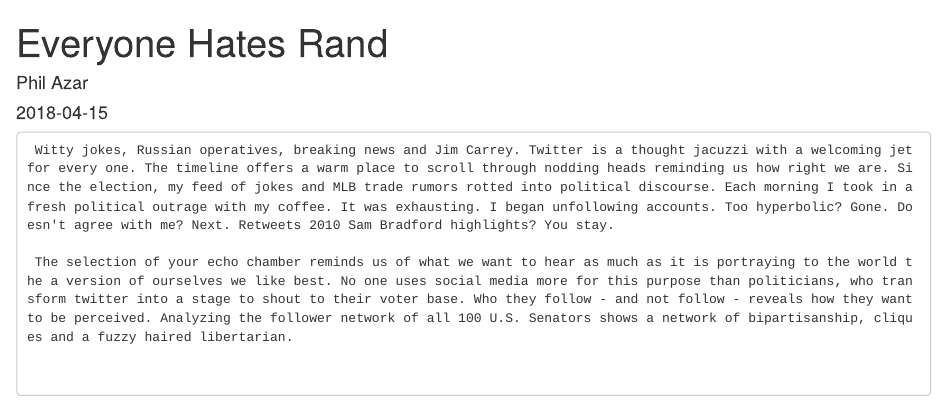
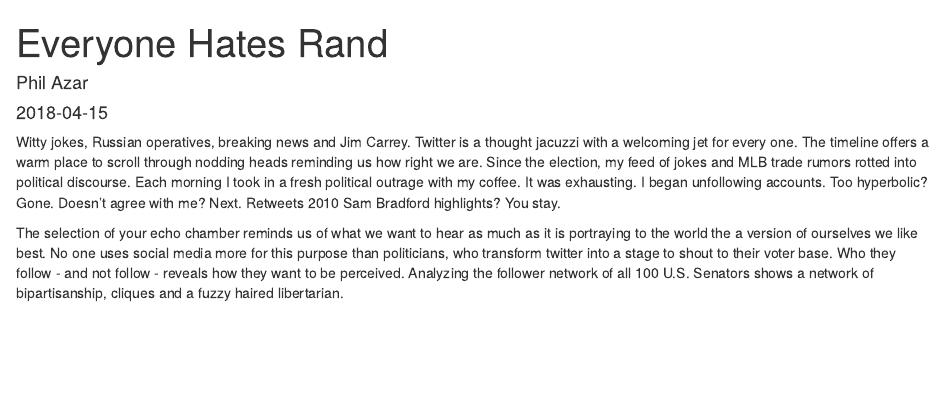
Before and after one commit to filetczar/Personal_Website, an R Markdown document (content/posts/2018-04-15-everyone-hates-rand.Rmd): the page in a window 1100 px wide, from its top. Rendered offline with R 4.5, knitr and Pandoc, with nearby package versions; some code elsewhere in the file could not run offline.

Commit message:
retry graphics

````diff
--- a/content/posts/2018-04-15-everyone-hates-rand.Rmd
+++ b/content/posts/2018-04-15-everyone-hates-rand.Rmd
@@ -4,7 +4,10 @@ author: Phil Azar
 date: '2018-04-15'
 slug: everyone-hates-rand
-categories: []
-tags: ["networks", "politics", "twitter", "network analysis", "Senate"]
+categories:
+- networks
+- politics
+- Rand Paul
+tags: []
 description: "Analyzing the followers of all 100 U.S. Senators shows a network of bipartisanship, cliques and a fuzzy haired libertarian"
 ---
 ```{r, include=FALSE,echo=FALSE, warning=FALSE, message=FALSE}
@@ -30,9 +33,10 @@ network_plot <- ggplot(senate_gg, aes(x = x, y = y, xend=xend, yend=yend, color
             label='dotted lines show connections between different parties') +
   geom_text(x=.40, y =.075, size =2.25,alpha=.8, color ='grey50', label='solid lines show connections to same party')
 
+```
+
+  Witty jokes, Russian operatives, breaking news and Jim Carrey. Twitter is a thought jacuzzi with a welcoming jet for every one. The timeline offers a warm place to scroll through nodding heads reminding us how right we are. Since the election, my feed of jokes and MLB trade rumors rotted into political discourse. Each morning I took in a fresh political outrage with my coffee. It was exhausting. I began unfollowing accounts. Too hyperbolic? Gone. Doesn't agree with me? Next. Retweets 2010 Sam Bradford highlights? You stay.
+
+  The selection of your echo chamber reminds us of what we want to hear as much as it is portraying to the world the a version of ourselves we like best. No one uses social media more for this purpose than politicians, who transform twitter into a stage to shout to their voter base. Who they follow - and not follow - reveals how they want to be perceived. Analyzing the follower network of all 100 U.S. Senators shows a network of bipartisanship, cliques and a fuzzy haired libertarian.
 
 
-
-```
-
-     Witty jokes, Russian operatives, breaking news and Jim Carrey. Twitter is a thought jacuzzi with a welcoming jet for every one. The timeline offers a warm place to scroll through nodding heads reminding us how right we are. Since the election, my feed of jokes and MLB trade rumors rotted into political discourse. Each morning I took in a fresh political outrage with my coffee. It was exhausting. I began unfollowing accounts. Too hyperbolic? Gone. Doesn't agree with me? Next. Retweets 2010 Sam Bradford highlights? You stay.
````
Also changed, not shown: content/posts/2018-04-15-everyone-hates-rand.Rmd (10 more changed lines).
